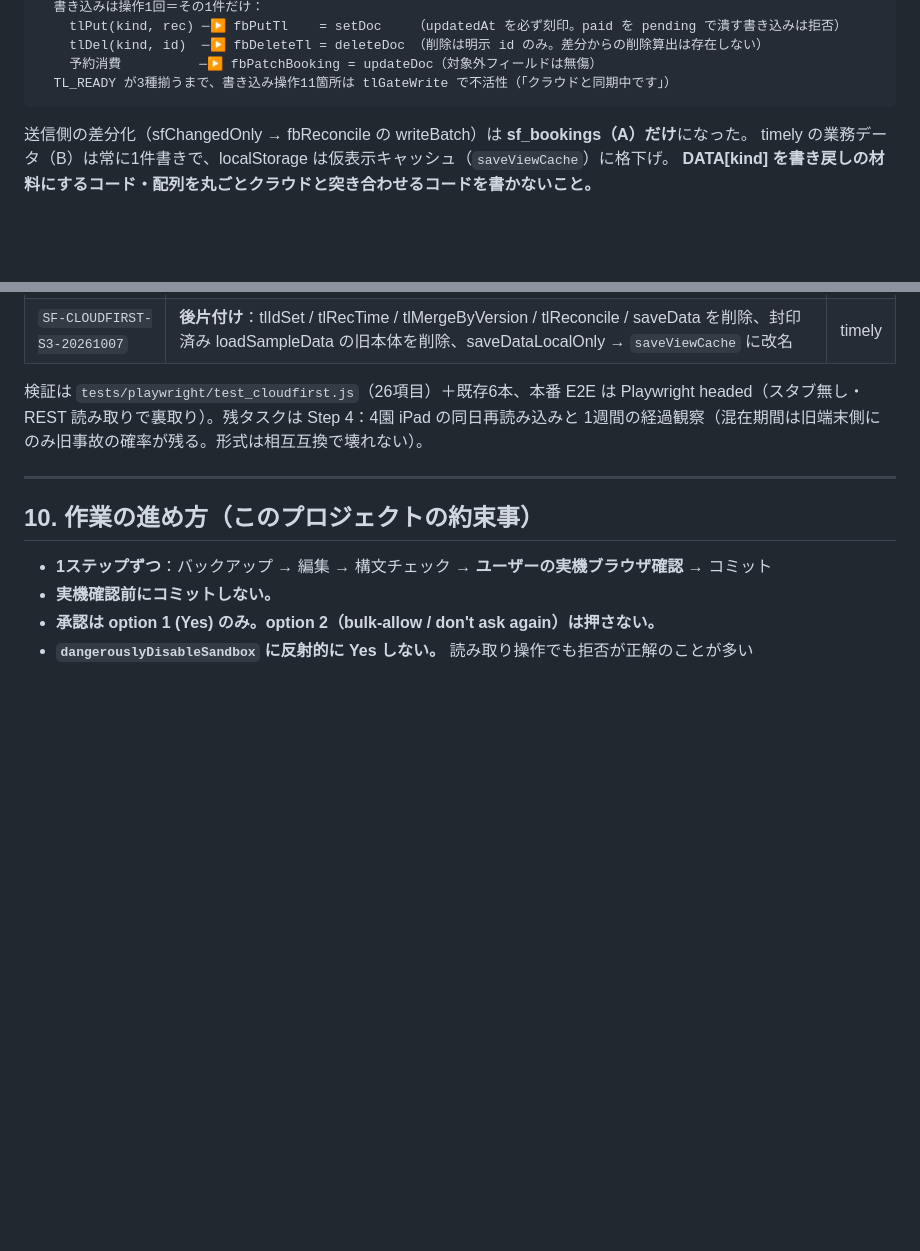
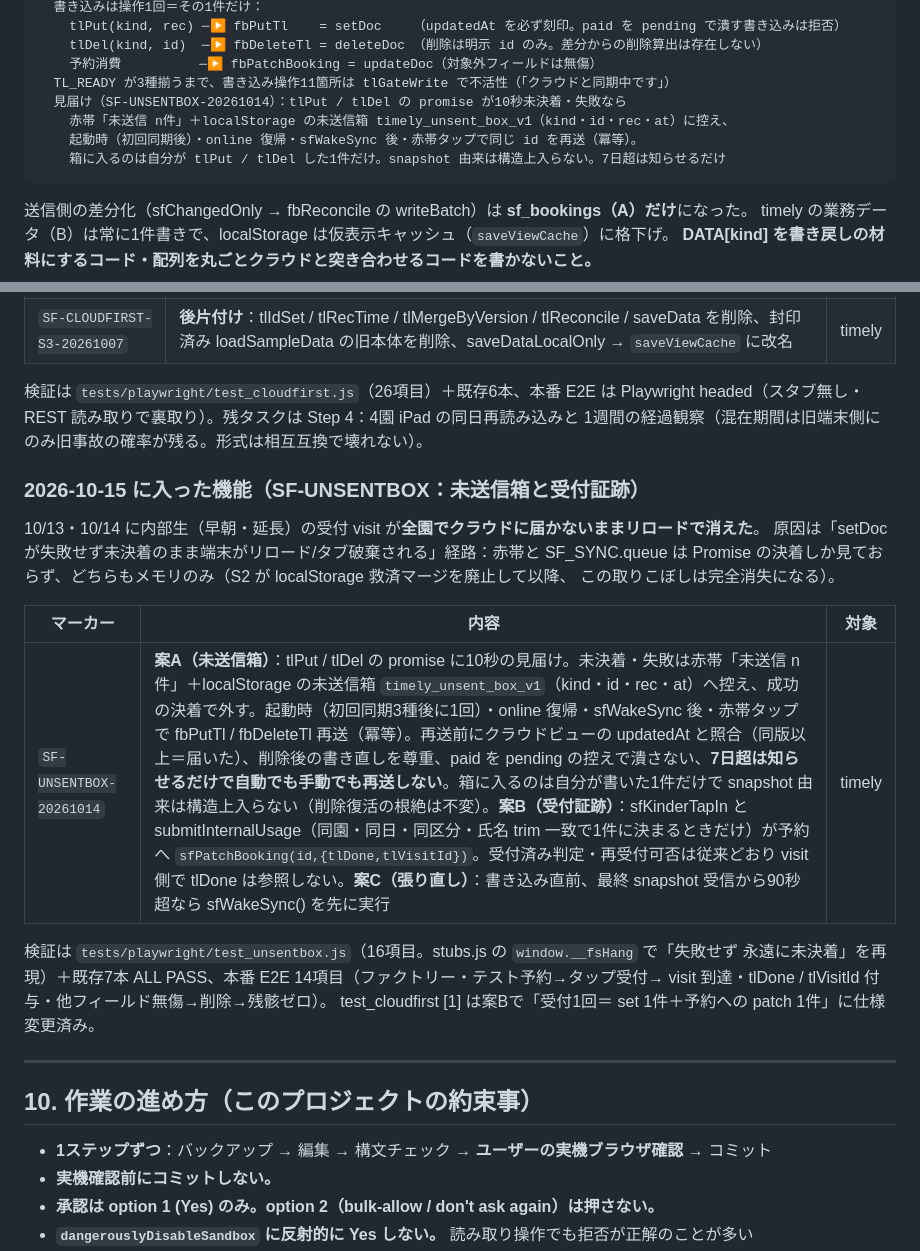
Before and after one commit to meative/strawberry-field, a Markdown page: CLAUDE.md, 2 parts joined by grey strips. Rendered like a GitHub page; blank space fills up the shorter version.

Commit message:
docs: CLAUDE.md に SF-UNSENTBOX-20261014 を記録。§3【B】の同期図に「10秒見届け→赤帯＋ localStorage の未送信箱 timely_unsent_box_v1→起動時・online・sfWakeSync 後・赤帯タップで 冪等再送（7日超は知らせるだけ）」を追記。2026-10-15 の機能表を新設（案A 未送信箱／ 案B 受付証跡 tlDone・tlVisitId／案C 送信前の接続張り直し、10/13-14 の受付消失の経緯と test_unsentbox.js 16項目・既存7本・本番 E2E 14項目の検証結果、test_cloudfirst [1] の仕様変更）。 最終更新日を 2026-10-15 に更新
Co-Authored-By: Claude Fable 5 <noreply@anthropic.com>

````diff
--- a/CLAUDE.md
+++ b/CLAUDE.md
@@ -190,6 +190,10 @@ SF-CLOUDFIRST-S1〜S3 で作り直したため、行番号ではなくマーカ
     tlDel(kind, id)  ─▶ fbDeleteTl = deleteDoc （削除は明示 id のみ。差分からの削除算出は存在しない）
     予約消費          ─▶ fbPatchBooking = updateDoc（対象外フィールドは無傷）
   TL_READY が3種揃うまで、書き込み操作11箇所は tlGateWrite で不活性（「クラウドと同期中です」）
+  見届け（SF-UNSENTBOX-20261014）：tlPut / tlDel の promise が10秒未決着・失敗なら
+    赤帯「未送信 n件」＋localStorage の未送信箱 timely_unsent_box_v1（kind・id・rec・at）に控え、
+    起動時（初回同期後）・online 復帰・sfWakeSync 後・赤帯タップで同じ id を再送（冪等）。
+    箱に入るのは自分が tlPut / tlDel した1件だけ。snapshot 由来は構造上入らない。7日超は知らせるだけ
 ```
 
 送信側の差分化（sfChangedOnly → fbReconcile の writeBatch）は **sf_bookings（A）だけ**になった。
@@ -571,6 +575,22 @@ fix: 会計レポートの日別・月別サマリーに割引列を追加。基
 headed（スタブ無し・REST 読み取りで裏取り）。残タスクは Step 4：4園 iPad の同日再読み込みと
 1週間の経過観察（混在期間は旧端末側にのみ旧事故の確率が残る。形式は相互互換で壊れない）。
 
+### 2026-10-15 に入った機能（SF-UNSENTBOX：未送信箱と受付証跡）
+
+10/13・10/14 に内部生（早朝・延長）の受付 visit が**全園でクラウドに届かないままリロードで消えた**。
+原因は「setDoc が失敗せず未決着のまま端末がリロード/タブ破棄される」経路：赤帯と SF_SYNC.queue は
+Promise の決着しか見ておらず、どちらもメモリのみ（S2 が localStorage 救済マージを廃止して以降、
+この取りこぼしは完全消失になる）。
+
+| マーカー | 内容 | 対象 |
+|---|---|---|
+| `SF-UNSENTBOX-20261014` | **案A（未送信箱）**：tlPut / tlDel の promise に10秒の見届け。未決着・失敗は赤帯「未送信 n件」＋localStorage の未送信箱 `timely_unsent_box_v1`（kind・id・rec・at）へ控え、成功の決着で外す。起動時（初回同期3種後に1回）・online 復帰・sfWakeSync 後・赤帯タップで fbPutTl / fbDeleteTl 再送（冪等）。再送前にクラウドビューの updatedAt と照合（同版以上＝届いた）、削除後の書き直しを尊重、paid を pending の控えで潰さない、**7日超は知らせるだけで自動でも手動でも再送しない**。箱に入るのは自分が書いた1件だけで snapshot 由来は構造上入らない（削除復活の根絶は不変）。**案B（受付証跡）**：sfKinderTapIn と submitInternalUsage（同園・同日・同区分・氏名 trim 一致で1件に決まるときだけ）が予約へ `sfPatchBooking(id,{tlDone,tlVisitId})`。受付済み判定・再受付可否は従来どおり visit 側で tlDone は参照しない。**案C（張り直し）**：書き込み直前、最終 snapshot 受信から90秒超なら sfWakeSync() を先に実行 | timely |
+
+検証は `tests/playwright/test_unsentbox.js`（16項目。stubs.js の `window.__fsHang` で「失敗せず
+永遠に未決着」を再現）＋既存7本 ALL PASS、本番 E2E 14項目（ファクトリー・テスト予約→タップ受付→
+visit 到達・tlDone / tlVisitId 付与・他フィールド無傷→削除→残骸ゼロ）。
+test_cloudfirst [1] は案Bで「受付1回＝ set 1件＋予約への patch 1件」に仕様変更済み。
+
 ---
 
 ## 10. 作業の進め方（このプロジェクトの約束事）
````
Also changed, not shown: other parts of CLAUDE.md (+1 -1 lines).
